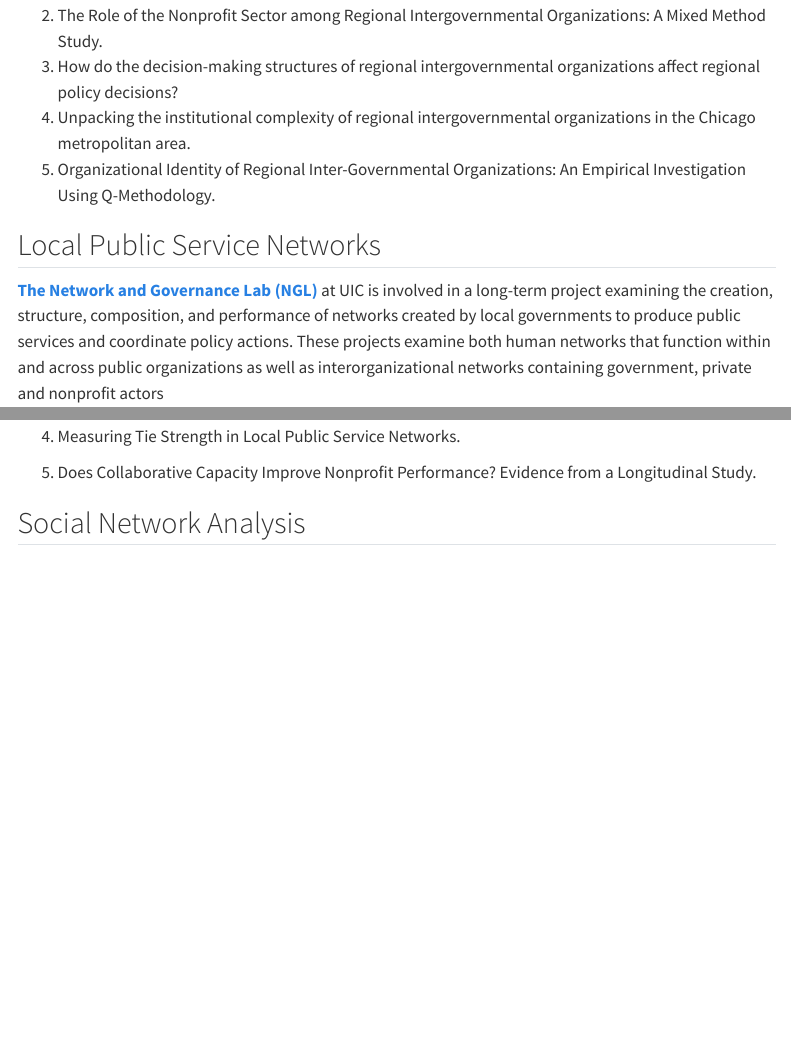
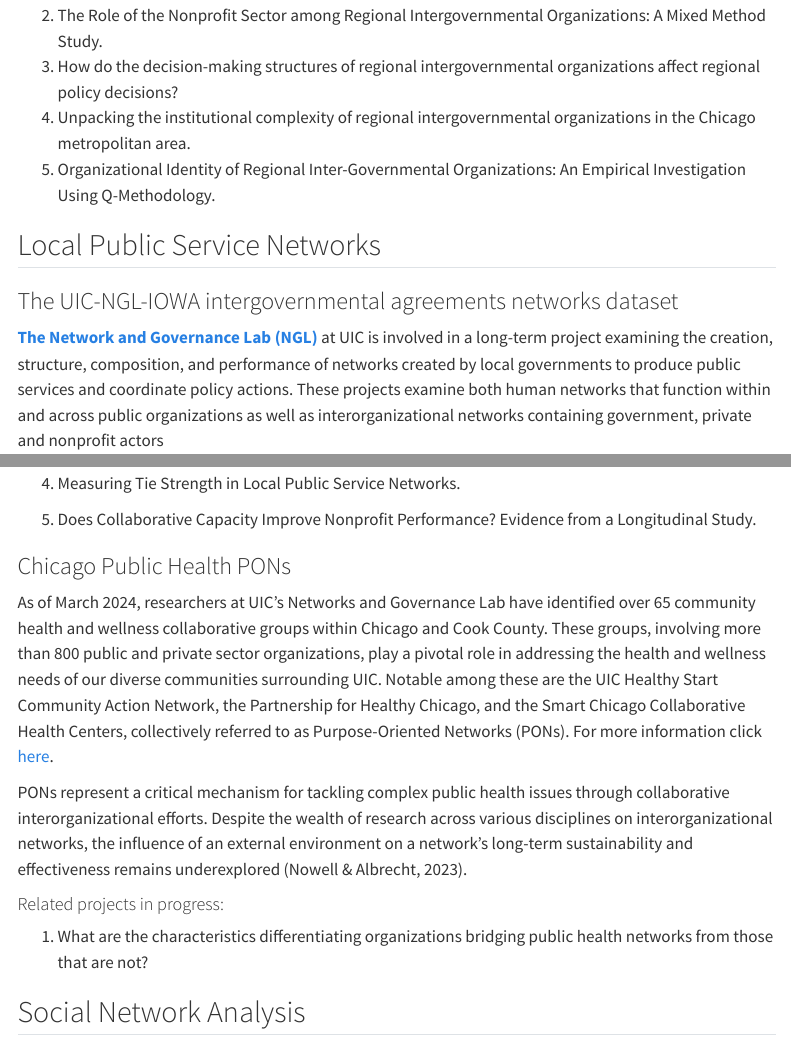
Before and after one commit to ShuwenZZZ/PersonalWebsite, a Quarto document (Research.qmd): the page in a window 1100 px wide, from 640 px down, and a second part further down, joined at a grey line. Rendered offline with R 4.5, knitr and Pandoc in place of Quarto, with nearby package versions; menus at the side of the page are left out.

Commit message:
update project

```diff
--- a/Research.qmd
+++ b/Research.qmd
@@ -20,6 +20,8 @@
 
 ## Local Public Service Networks
 
+### The UIC-NGL-IOWA intergovernmental agreements networks dataset
+
 [**The Network and Governance Lab (NGL)**](https://cuppa.uic.edu/net-gov-lab/) at UIC is involved in a long-term project examining the creation, structure, composition, and performance of networks created by local governments to produce public services and coordinate policy actions. These projects examine both human networks that function within and across public organizations as well as interorganizational networks containing government, private and nonprofit actors
 
 An important element of this project is the creation of the UIC-NGL-IOWA intergovernmental agreements networks dataset. This dataset was built using data on 28E agreements filed with the Iowa Secretary of State after 1993 and captures agreements covering 33 service areas. NGL updates the dataset annually to add new agreements and document changes in exiting agreements. A publicly available version of the data will coming soon.  For more information click [here](https://cuppa.uic.edu/net-gov-lab/ngl-projects-data/uic-ngl-iowa-intergovernmental-agreements-networks-dataset/).
@@ -35,6 +37,16 @@
 4.  Measuring Tie Strength in Local Public Service Networks.
 
 5.  Does Collaborative Capacity Improve Nonprofit Performance? Evidence from a Longitudinal Study.
+
+### Chicago Public Health PONs
+
+As of March 2024, researchers at UIC's Networks and Governance Lab have identified over 65 community health and wellness collaborative groups within Chicago and Cook County. These groups, involving more than 800 public and private sector organizations, play a pivotal role in addressing the health and wellness needs of our diverse communities surrounding UIC. Notable among these are the UIC Healthy Start Community Action Network, the Partnership for Healthy Chicago, and the Smart Chicago Collaborative Health Centers, collectively referred to as Purpose-Oriented Networks (PONs). For more information click [here](https://kanetgeek.github.io/ChiHealthPONsWeb/).
+
+PONs represent a critical mechanism for tackling complex public health issues through collaborative interorganizational efforts. Despite the wealth of research across various disciplines on interorganizational networks, the influence of an external environment on a network's long-term sustainability and effectiveness remains underexplored (Nowell & Albrecht, 2023).
+
+#### Related projects in progress:
+
+1.  What are the characteristics differentiating organizations bridging public health networks from those that are not?
 
 ## Social Network Analysis
 
```
Also changed, not shown: 4 other files.
